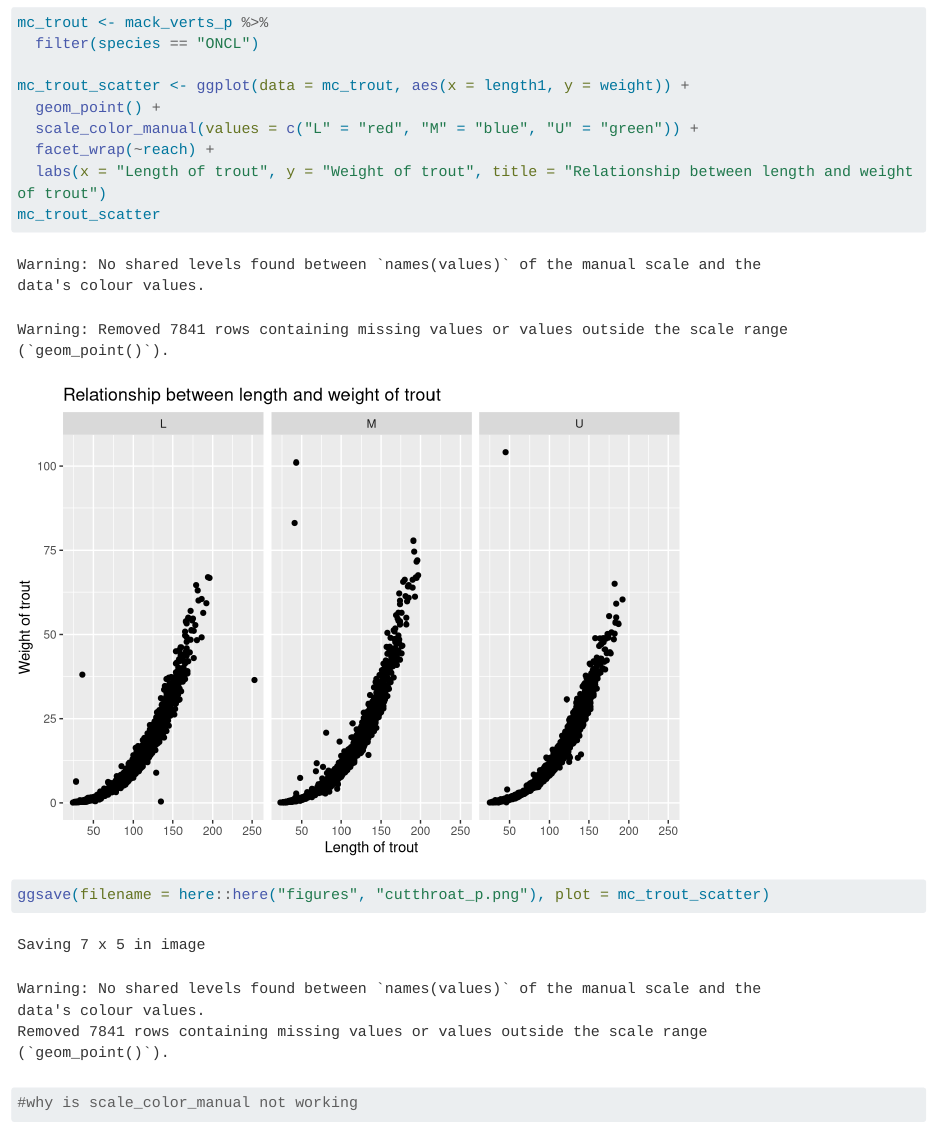
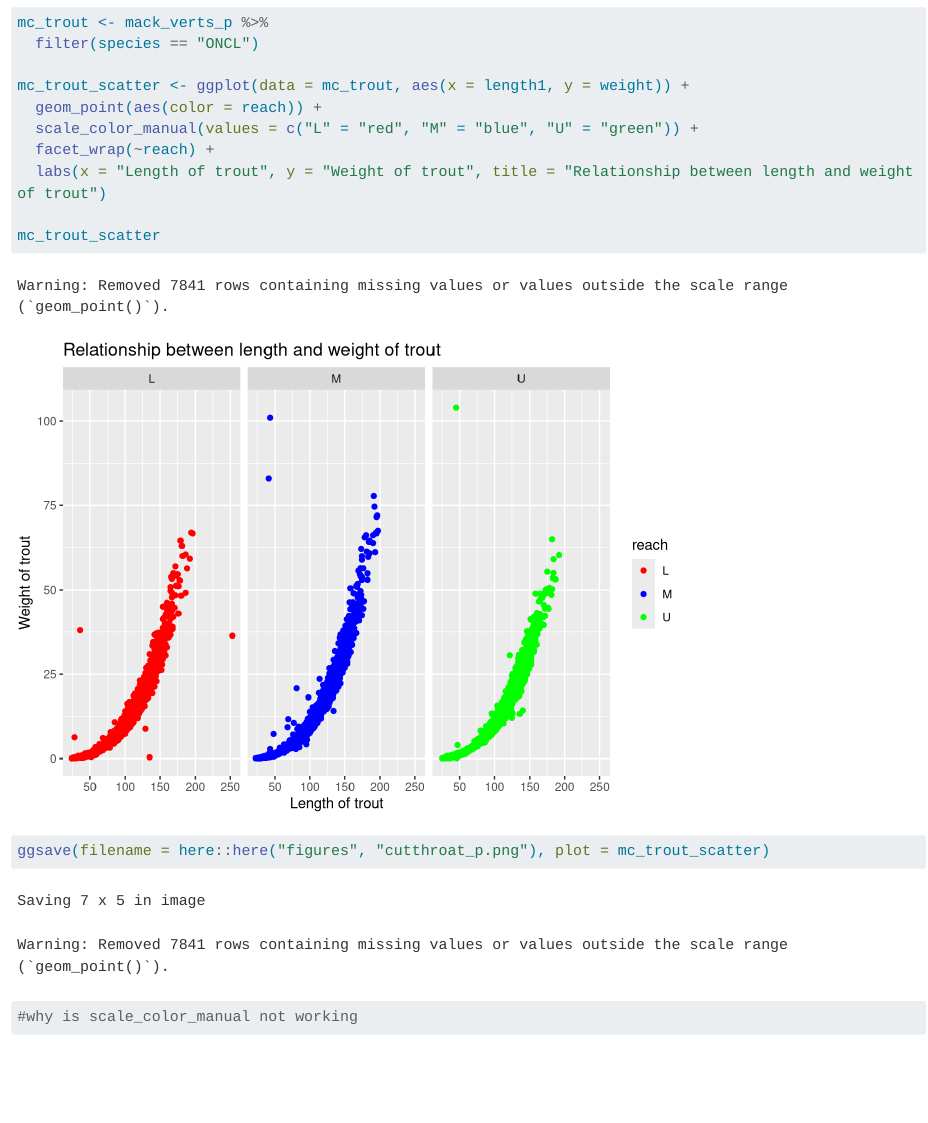
Before and after one commit to p-park6/eds221-day2-tasks, a Quarto document (docs/r_data_types_practice.qmd): the page in a window 1100 px wide, from 2250 px down. Rendered offline with R 4.5, knitr and Pandoc in place of Quarto, with nearby package versions; long lines of code are wrapped; column names are cleaned by a stand-in for the janitor package.

Commit message:
finished

```diff
--- a/docs/r_data_types_practice.qmd
+++ b/docs/r_data_types_practice.qmd
@@ -64,10 +64,11 @@ mc_trout <- mack_verts_p %>%
   filter(species == "ONCL")
 
 mc_trout_scatter <- ggplot(data = mc_trout, aes(x = length1, y = weight)) +
-  geom_point() +
+  geom_point(aes(color = reach)) +
   scale_color_manual(values = c("L" = "red", "M" = "blue", "U" = "green")) +
   facet_wrap(~reach) +
   labs(x = "Length of trout", y = "Weight of trout", title = "Relationship between length and weight of trout")
+
 mc_trout_scatter
 
 ggsave(filename = here::here("figures", "cutthroat_p.png"), plot = mc_trout_scatter)
```
Also changed, not shown: figures/cutthroat_p.png.
